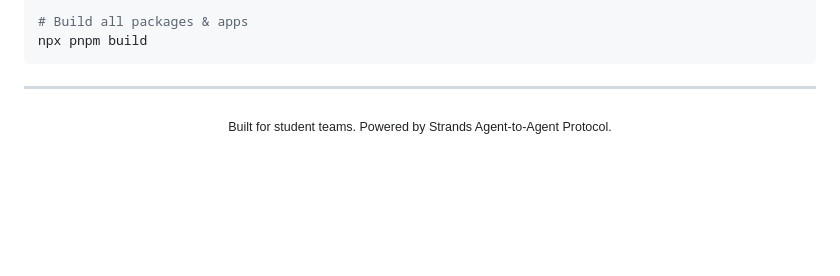
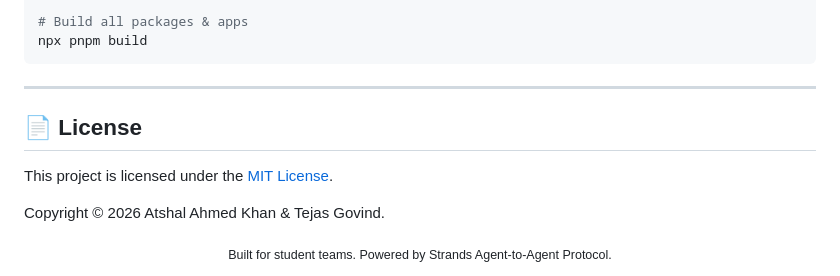
Before and after one commit to TejasGov/cohere, a Markdown page: README.md, the part around one of its changes. Drawn GitHub-style; blank space fills up the shorter version.

Commit message:
Add License section to README
Added license section with MIT License details.

```diff
--- a/README.md
+++ b/README.md
@@ -185,6 +187,11 @@ npx pnpm build
 
 ---
 
+## 📄 License
+
+This project is licensed under the [MIT License](LICENSE).
+
+Copyright © 2026 Atshal Ahmed Khan & Tejas Govind.
 <div align="center">
   <sub>Built for student teams. Powered by Strands Agent-to-Agent Protocol.</sub>
 </div>
```
Also changed, not shown: other parts of README.md (+2 -0 lines).
